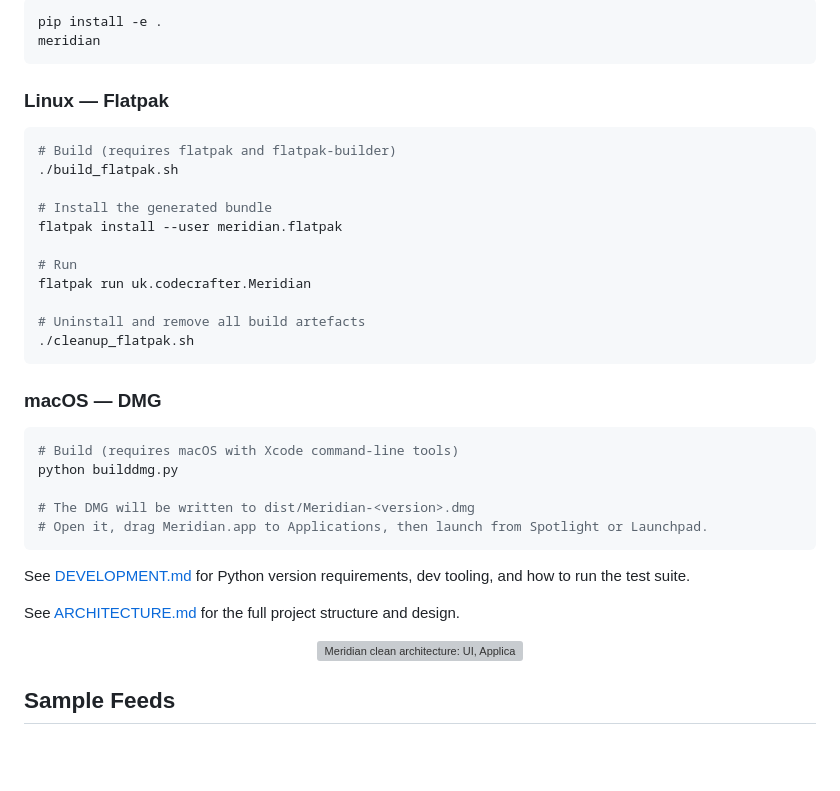
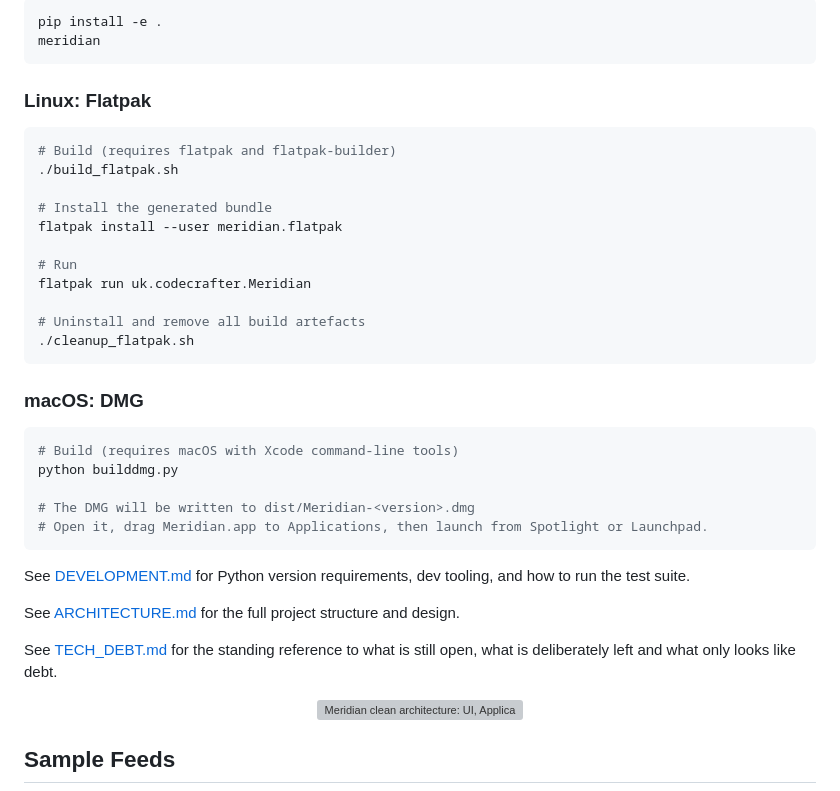
Before and after one commit to oernster/meridian, a Markdown page: README.md, the part around the change. GitHub-like rendering; blank space fills up the shorter version; grey boxes are pictures that could not be loaded.

Commit message:
Add a standing technical-debt reference and purge em dashes from the docs

````diff
--- a/README.md
+++ b/README.md
@@ -32,7 +32,7 @@ pip install -e .
 meridian
 ```
 
-### Linux — Flatpak
+### Linux: Flatpak
 
 ```bash
 # Build (requires flatpak and flatpak-builder)
@@ -48,7 +48,7 @@ flatpak run uk.codecrafter.Meridian
 ./cleanup_flatpak.sh
 ```
 
-### macOS — DMG
+### macOS: DMG
 
 ```bash
 # Build (requires macOS with Xcode command-line tools)
@@ -61,6 +61,9 @@ python builddmg.py
 See [DEVELOPMENT.md](DEVELOPMENT.md) for Python version requirements, dev tooling, and how to run the test suite.
 
 See [ARCHITECTURE.md](ARCHITECTURE.md) for the full project structure and design.
+
+See [TECH_DEBT.md](TECH_DEBT.md) for the standing reference to what is still open, what is
+deliberately left and what only looks like debt.
 
 <p align="center">
   <img src="docs/architecture.svg" alt="Meridian clean architecture: UI, Application, Domain, Infrastructure, with dependencies pointing inward to a pure Domain" width="860">
````
Also changed, not shown: ARCHITECTURE.md (+1 -1 lines), TECH_DEBT.md (added, +96 -0 lines).
